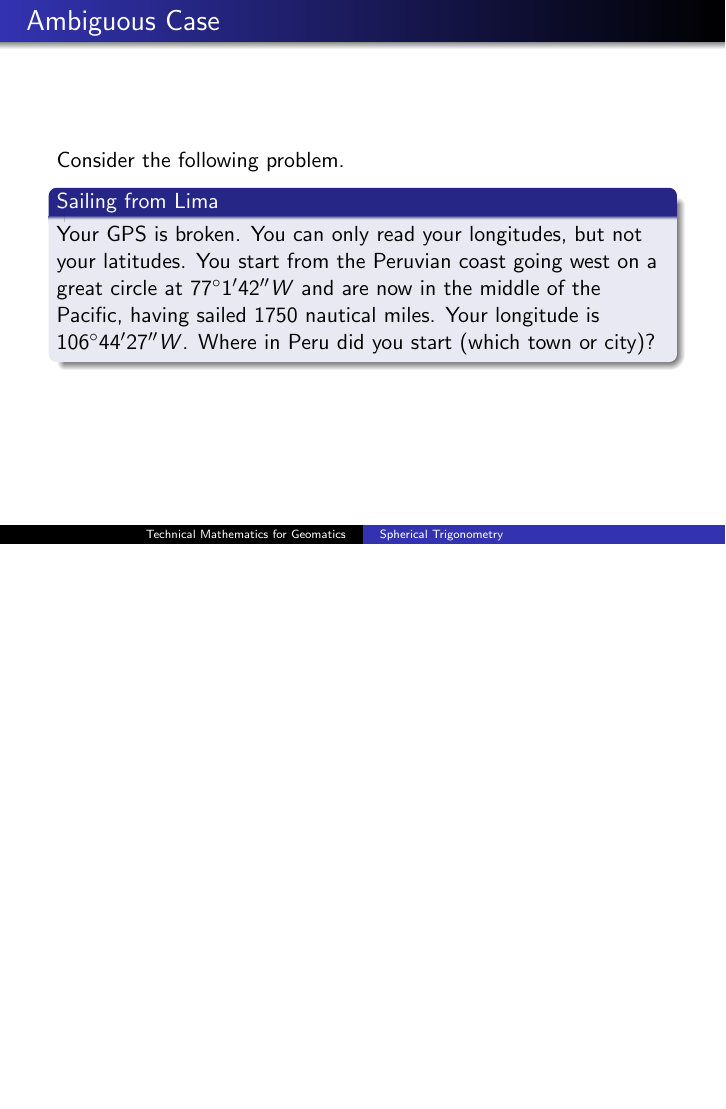
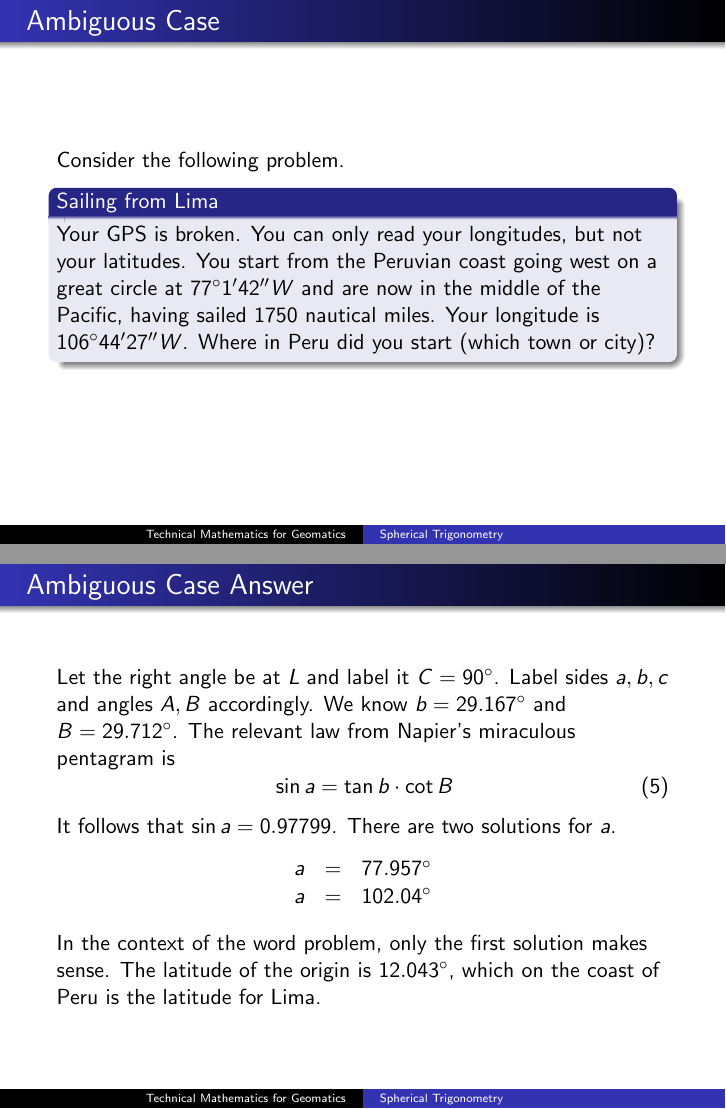
Before and after one commit to befu29aj/cocalc-1429, LaTeX slides (gm-16-SphericalTrigonometry.tex): page 22 of 33 before the commit and pages 22 and 24 of 34 after it, the two joined at a grey line, the shorter picture padded with empty space. Compiled offline with pdfLaTeX.

Commit message:
gm-16-SphericalTrigonometry.tex

```diff
--- a/gm-16-SphericalTrigonometry.tex
+++ b/gm-16-SphericalTrigonometry.tex
@@ -320,10 +320,33 @@ this point to the other circle.
 \end{frame}
 
 \begin{frame}
-  \frametitle{Ambiguous Case Answer}
+  \frametitle{Ambiguous Case}
   \begin{figure}[h]
     \includegraphics[scale=.7]{./rightamb.png}
   \end{figure}
+\end{frame}
+
+\begin{frame}
+  \frametitle{Ambiguous Case Answer}
+Let the right angle be at $L$ and label it $C=90^{\circ}$. Label sides
+$a,b,c$ and angles $A,B$ accordingly. We know $b=29.167^{\circ}$ and
+$B=29.712^{\circ}$. The relevant law from Napier's miraculous
+pentagram is
+\begin{equation}
+  \label{eq:saavooba}
+  \sin{}a=\tan{}b\cdot\cot{}B
+\end{equation}
+It follows that $\sin{}a=0.97799$. There are two solutions for $a$.
+\begin{equation}
+  \label{eq:oongiemi}
+  \begin{array}{rcl}
+    a&=&77.957^{\circ} \\
+    a&=&102.04^{\circ}
+  \end{array}\notag
+\end{equation}
+In the context of the word problem, only the first solution makes
+sense. The latitude of the origin is $12.043^{\circ}$, which on the
+coast of Peru is the latitude for Lima.
 \end{frame}
 
 \begin{frame}
```
Also changed, not shown: 1 other file.
